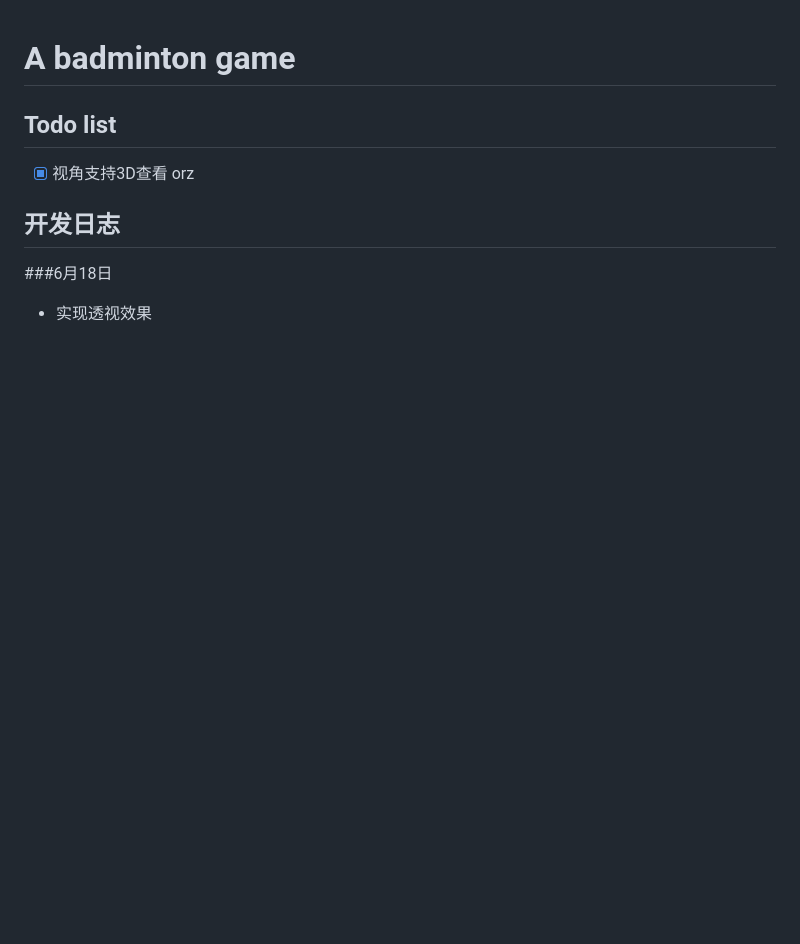
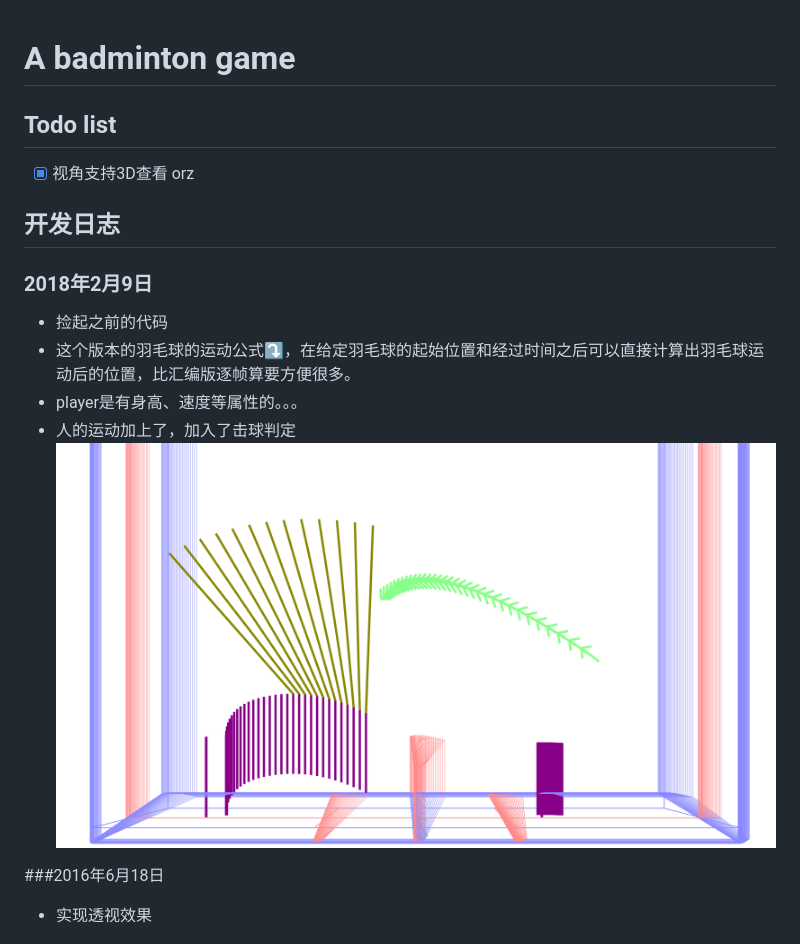
Before and after one commit to b-z/badminton, a Markdown page: README.md, the part around one of its changes. Rendered like a GitHub page; pictures changed too: img_doc/18021001.png (added); blank space fills up the shorter version.

```diff
--- a/README.md
+++ b/README.md
@@ -6,7 +6,15 @@
 
 ## 开发日志
 
-###6月18日
+### 2018年2月9日
+
+* 捡起之前的代码
+* 这个版本的羽毛球的运动公式⤵️，在给定羽毛球的起始位置和经过时间之后可以直接计算出羽毛球运动后的位置，比汇编版逐帧算要方便很多。
+* player是有身高、速度等属性的。。。
+* 人的运动加上了，加入了击球判定
+  ![](img_doc/18021001.png)
+
+###2016年6月18日
 
 * 实现透视效果
 
```
Also changed, not shown: other parts of README.md (+0 -2 lines), 6 other files.
